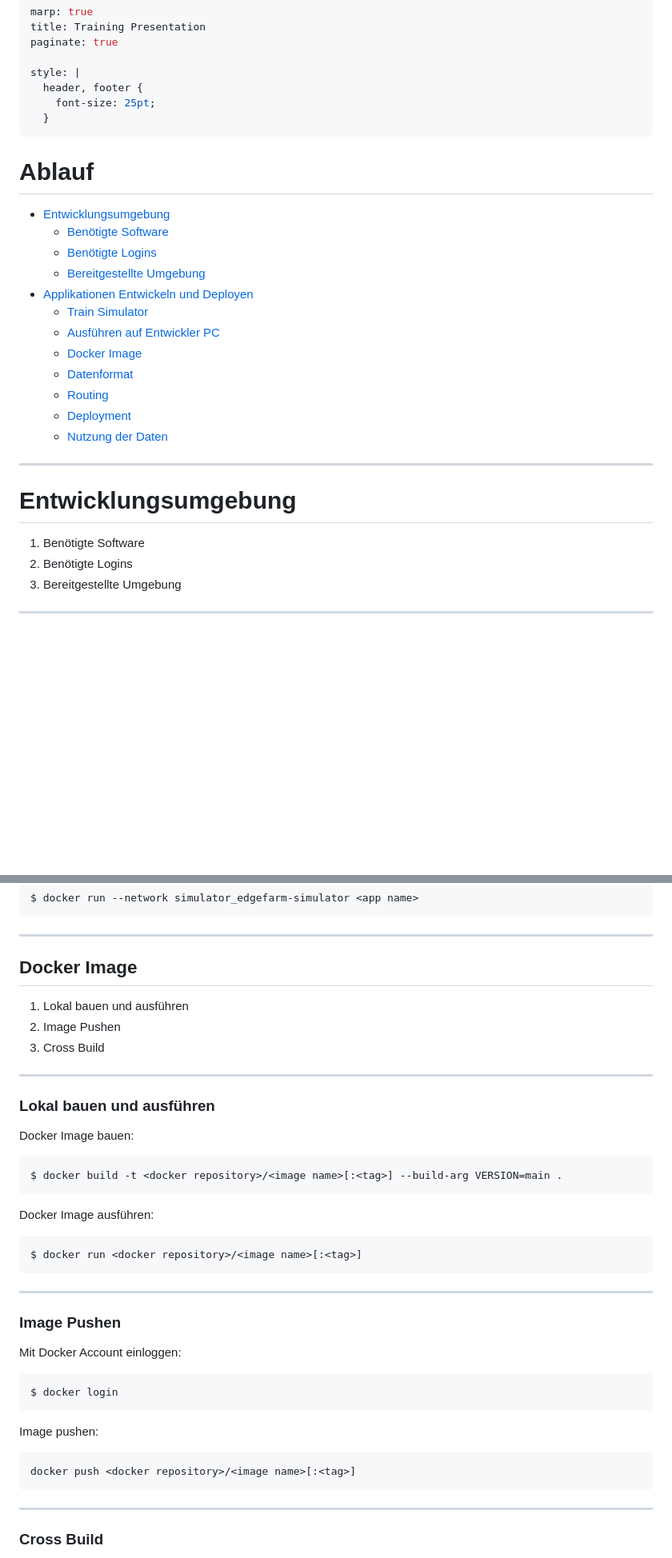
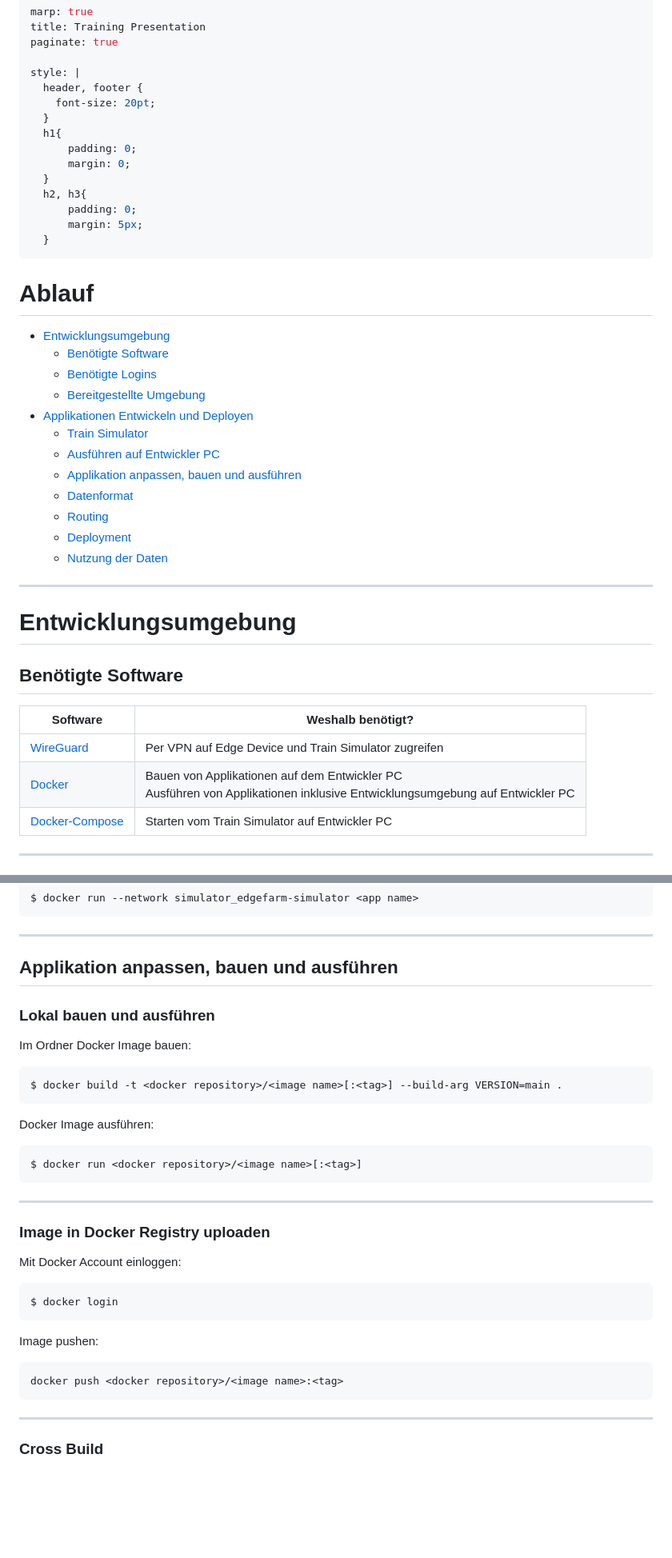
Before and after one commit to edgefarm-hands-on/edgefarm-training, a Markdown page: training.md, 2 parts joined by grey strips. Shown: that part at 80% size. Drawn GitHub-style; blank space fills up the shorter version.

````diff
--- a/training.md
+++ b/training.md
@@ -5,10 +5,17 @@ paginate: true
 
 style: |
   header, footer {
-    font-size: 25pt;
+    font-size: 20pt;
+  }
+  h1{
+      padding: 0;
+      margin: 0;
+  }
+  h2, h3{
+      padding: 0;
+      margin: 5px;
   }
 ---
-
 
 # Ablauf <!-- omit in toc -->
 - [Entwicklungsumgebung](#entwicklungsumgebung)
@@ -18,17 +25,19 @@ style: |
 - [Applikationen Entwickeln und Deployen](#applikationen-entwickeln-und-deployen)
   - [Train Simulator](#train-simulator)
   - [Ausführen auf Entwickler PC](#ausführen-auf-entwickler-pc)
-  - [Docker Image](#docker-image)
+  - [Applikation anpassen, bauen und ausführen](#applikation-anpassen-bauen-und-ausführen)
   - [Datenformat](#datenformat)
   - [Routing](#routing)
   - [Deployment](#deployment)
   - [Nutzung der Daten](#nutzung-der-daten)
 
 ---
-
 # Entwicklungsumgebung
-1. Benötigte Software
-2. Benötigte Logins
-3. Bereitgestellte Umgebung
+## Benötigte Software
+| Software                                                                                           | Weshalb benötigt?                                                                                                               |
+| -------------------------------------------------------------------------------------------------- | ------------------------------------------------------------------------------------------------------------------------------- |
+| [WireGuard](https://www.wireguard.com/install/)                                                    | Per VPN auf Edge Device und Train Simulator zugreifen                                                                           |
+| [Docker](https://docs.ci4rail.com/edgefarm/reference-manual/prerequisites/docker/)                 | Bauen von Applikationen auf dem Entwickler PC <br> Ausführen von Applikationen inklusive Entwicklungsumgebung auf Entwickler PC |
+| [Docker-Compose](https://docs.ci4rail.com/edgefarm/reference-manual/prerequisites/docker-compose/) | Starten vom Train Simulator auf Entwickler PC                                                                                   |
 
 ---
@@ -223,18 +257,10 @@ $ docker run --network simulator_edgefarm-simulator <app name>
 ```
 ---
 
-## Docker Image
-1. Lokal bauen und ausführen
-2. Image Pushen
-3. Cross Build
-
----
-
-<!-- header: Applikationen Entwickeln und Deployen - Docker Image -->
-
+## Applikation anpassen, bauen und ausführen
 ### Lokal bauen und ausführen <!-- omit in toc -->
 
-Docker Image bauen:
+Im Ordner Docker Image bauen:
 ```bash
 $ docker build -t <docker repository>/<image name>[:<tag>] --build-arg VERSION=main .
 ```
@@ -247,7 +273,7 @@ $ docker run <docker repository>/<image name>[:<tag>]
 ---
 
 
-### Image Pushen <!-- omit in toc -->
+### Image in Docker Registry uploaden <!-- omit in toc -->
 
 Mit Docker Account einloggen:
 ```bash
@@ -256,7 +282,7 @@ $ docker login
 
 Image pushen:
 ```
-docker push <docker repository>/<image name>[:<tag>]
+docker push <docker repository>/<image name>:<tag>
 ```
 
 ---
````
Also changed, not shown: other parts of training.md (+75 -57 lines), images/MQTT_Struktur.jpg (added), images/node-red-ui.png (added), 2 other files.
